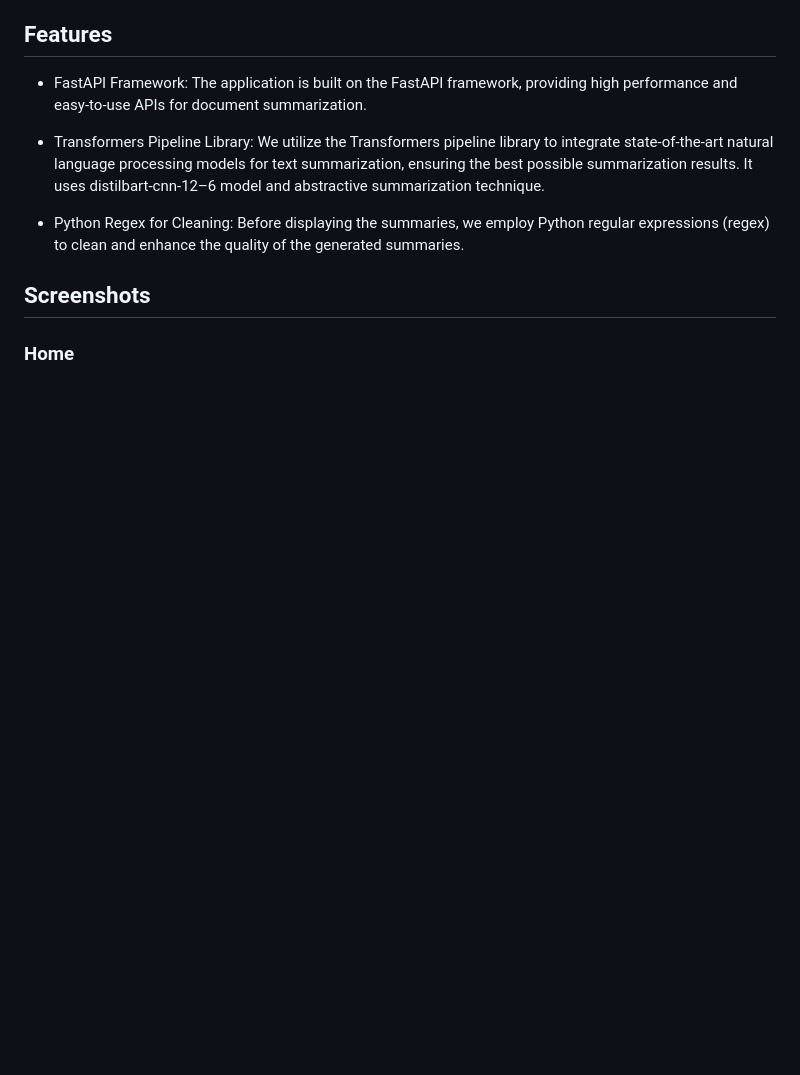
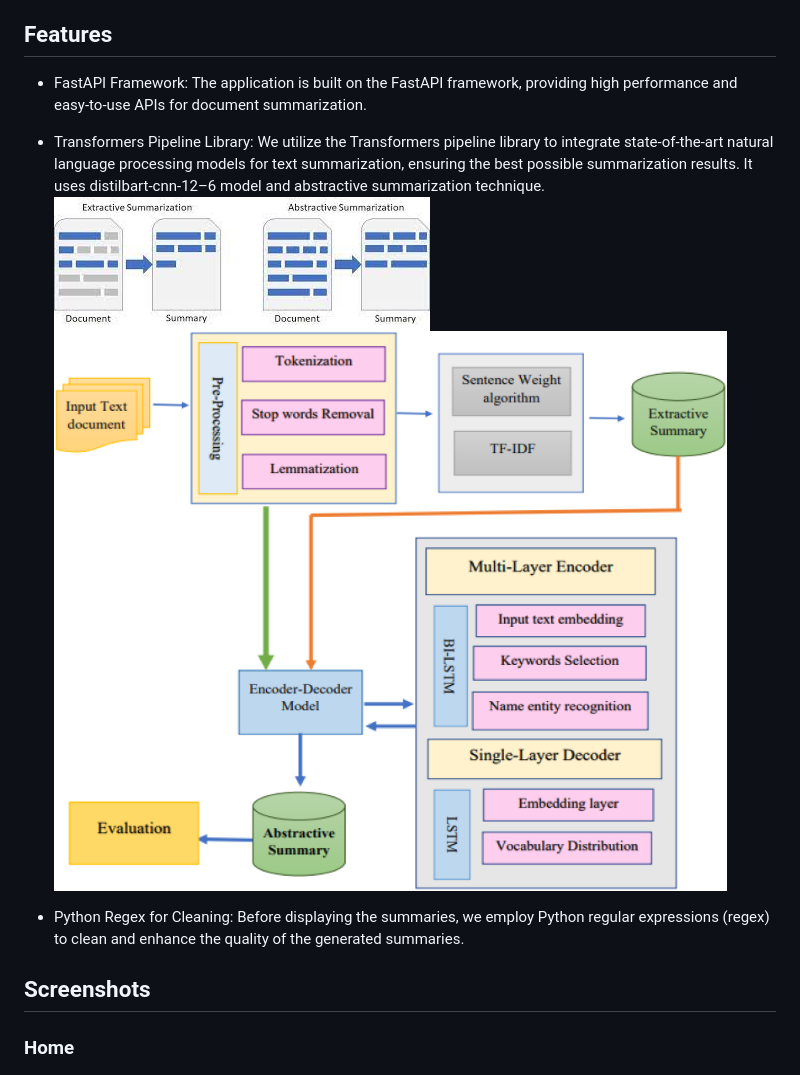
Before and after one commit to Fokus445/TextSummaryApp, a Markdown page: README.md, the part around the change. Drawn GitHub-style; pictures changed too: img/info.jpg (added), img/info1.png (added); blank space fills up the shorter version.

Commit message:
chore: model info

```diff
--- a/README.md
+++ b/README.md
@@ -8,6 +8,8 @@ Welcome to the Document Summarization AI App! This application leverages the Fas
 * FastAPI Framework: The application is built on the FastAPI framework, providing high performance and easy-to-use APIs for document summarization.
 
 * Transformers Pipeline Library: We utilize the Transformers pipeline library to integrate state-of-the-art natural language processing models for text summarization, ensuring the best possible summarization results. It uses distilbart-cnn-12–6 model and abstractive summarization technique.
+    ![Screenshot](img/info.jpg)
+    ![Screenshot](img/info1.png)
 
 * Python Regex for Cleaning: Before displaying the summaries, we employ Python regular expressions (regex) to clean and enhance the quality of the generated summaries.
 
```
